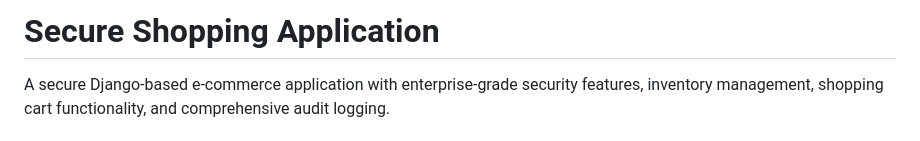
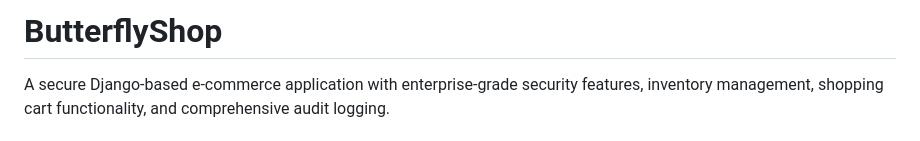
Before and after one commit to GraceZard/secure_app, a Markdown page: README.md, the part around the change. Rendered like a GitHub page.

```diff
--- a/README.md
+++ b/README.md
@@ -1,4 +1,4 @@
-# Secure Shopping Application
+# ButterflyShop
 
 A secure Django-based e-commerce application with enterprise-grade security features, inventory management, shopping cart functionality, and comprehensive audit logging.
 
```
